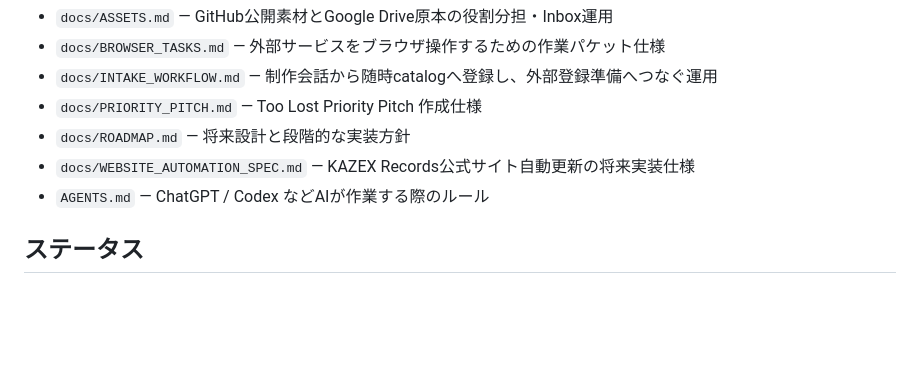
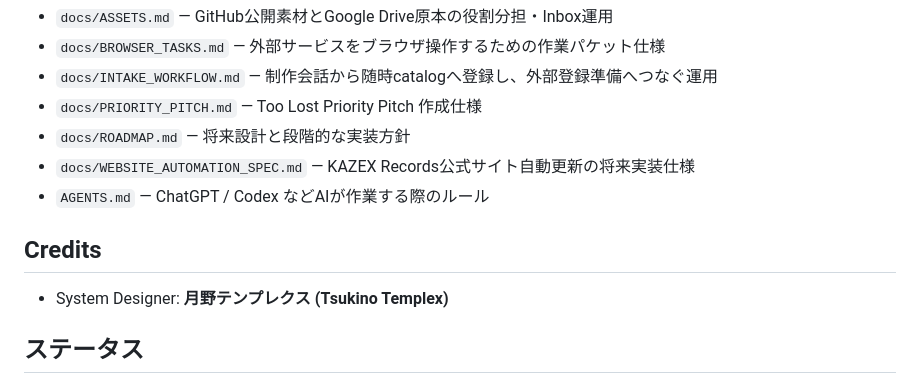
Before and after one commit to yo4e/kazex-catalog, a Markdown page: README.md, the part around the change. Rendered like a GitHub page; blank space fills up the shorter version.

Commit message:
Credit Tsukino Templex as system designer
Adds README credit for 月野テンプレクス (Tsukino Templex) as system designer. CI passes.

```diff
--- a/README.md
+++ b/README.md
@@ -137,6 +137,10 @@ python scripts/render_browser_task.py spotify-profile mri-music-resonance-imagin
 - `docs/WEBSITE_AUTOMATION_SPEC.md` — KAZEX Records公式サイト自動更新の将来実装仕様
 - `AGENTS.md` — ChatGPT / Codex などAIが作業する際のルール
 
+## Credits
+
+- System Designer: **月野テンプレクス (Tsukino Templex)**
+
 ## ステータス
 
 初期運用段階です。まずは実際の制作会話からrelease / track / promptを蓄積し、Priority Pitch、Spotify for Artists作業、素材整理が安定して回るところまで運用を固めます。その知見をもとに、Schema validation、Webサイト連携、必要に応じたデータベース化を段階的に進めます。
```
